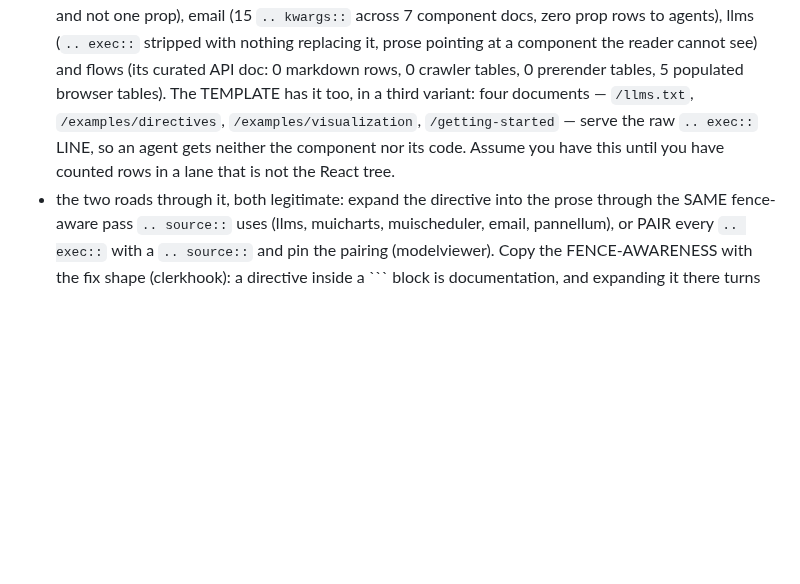
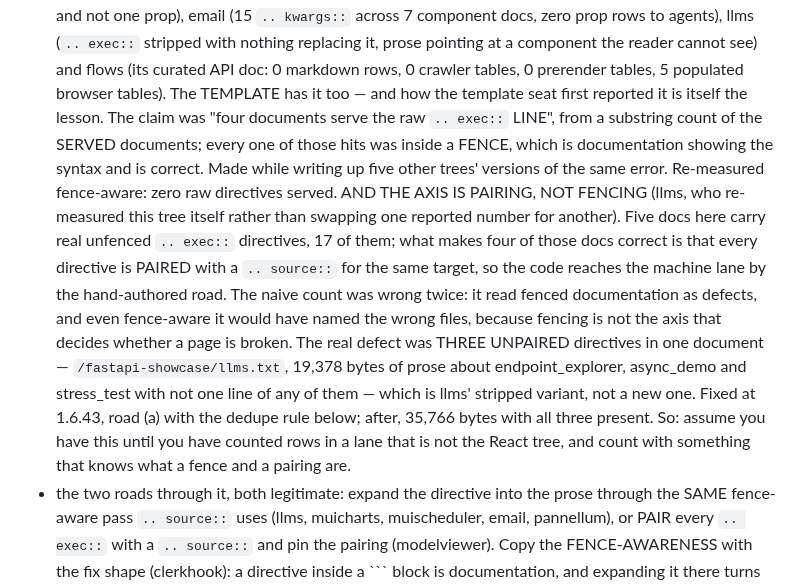
Before and after one commit to pip-install-python/Dash-Documentation-Boilerplate, a Markdown page: sync/SYNC-1.6.22-1.6.42.md, the part around the change. Drawn GitHub-style; blank space fills up the shorter version.

Commit message:
[1.6.43] item 18: the axis is pairing, not fencing (llms)
My correction was accurate about the served documents and still framed
the wrong lesson. llms re-measured this tree itself rather than swapping
one reported number for another, and the shape is sharper than either of
my counts: five docs here carry real unfenced `.. exec::` directives,
seventeen in total, and what makes four of those docs correct is PAIRING
with a `.. source::` for the same target — not fencing.

So the naive count was wrong twice over. It read fenced documentation as
defects, and even fence-aware it would have named the wrong files,
because fencing is not the axis that decides whether a page is broken.
Recorded that way in the item, with the original error left visible: a
substring count that cannot see a fence and llms' `git show … && diff`
where the diff never ran are the same defect, one from each of us.

HELD, not pushed: the owner's word was one deploy for the item-18 stack
and that deploy is in flight (run 33356232883). This rides the next one.

Co-Authored-By: Claude Opus 5 (1M context) <noreply@anthropic.com>
Claude-Session: https://claude.ai/code/session_01RXRC7oHFNhfP1x8e1MwiZw

```diff
--- a/sync/SYNC-1.6.22-1.6.42.md
+++ b/sync/SYNC-1.6.22-1.6.42.md
@@ -1724,12 +1724,31 @@ round corrections (2026-08-31, folded back from the fan-out's own
     stripped with nothing replacing it, prose pointing at a component
     the reader cannot see) and flows (its curated API doc: 0 markdown
     rows, 0 crawler tables, 0 prerender tables, 5 populated browser
-    tables). The TEMPLATE has it too, in a third
-    variant: four documents — `/llms.txt`, `/examples/directives`,
-    `/examples/visualization`, `/getting-started` — serve the raw
-    `.. exec::` LINE, so an agent gets neither the component nor its
-    code. Assume you have this until you have counted rows in a lane
-    that is not the React tree.
+    tables). The TEMPLATE has it too — and how the template seat first
+    reported it is itself the lesson. The claim was "four documents
+    serve the raw `.. exec::` LINE", from a substring count of the
+    SERVED documents; every one of those hits was inside a FENCE,
+    which is documentation showing the syntax and is correct. Made
+    while writing up five other trees' versions of the same error.
+    Re-measured fence-aware: zero raw directives served.
+    AND THE AXIS IS PAIRING, NOT FENCING (llms, who re-measured this
+    tree itself rather than swapping one reported number for another).
+    Five docs here carry real unfenced `.. exec::` directives, 17 of
+    them; what makes four of those docs correct is that every
+    directive is PAIRED with a `.. source::` for the same target, so
+    the code reaches the machine lane by the hand-authored road. The
+    naive count was wrong twice: it read fenced documentation as
+    defects, and even fence-aware it would have named the wrong files,
+    because fencing is not the axis that decides whether a page is
+    broken. The real defect was THREE UNPAIRED directives in one
+    document — `/fastapi-showcase/llms.txt`, 19,378 bytes of prose
+    about endpoint_explorer, async_demo and stress_test with not one
+    line of any of them — which is llms' stripped variant, not a new
+    one. Fixed at 1.6.43, road (a) with the dedupe rule below; after,
+    35,766 bytes with all three present.
+    So: assume you have this until you have counted rows in a lane
+    that is not the React tree, and count with something that knows
+    what a fence and a pairing are.
   - the two roads through it, both legitimate: expand the directive
     into the prose through the SAME fence-aware pass `.. source::`
     uses (llms, muicharts, muischeduler, email, pannellum), or PAIR
```
